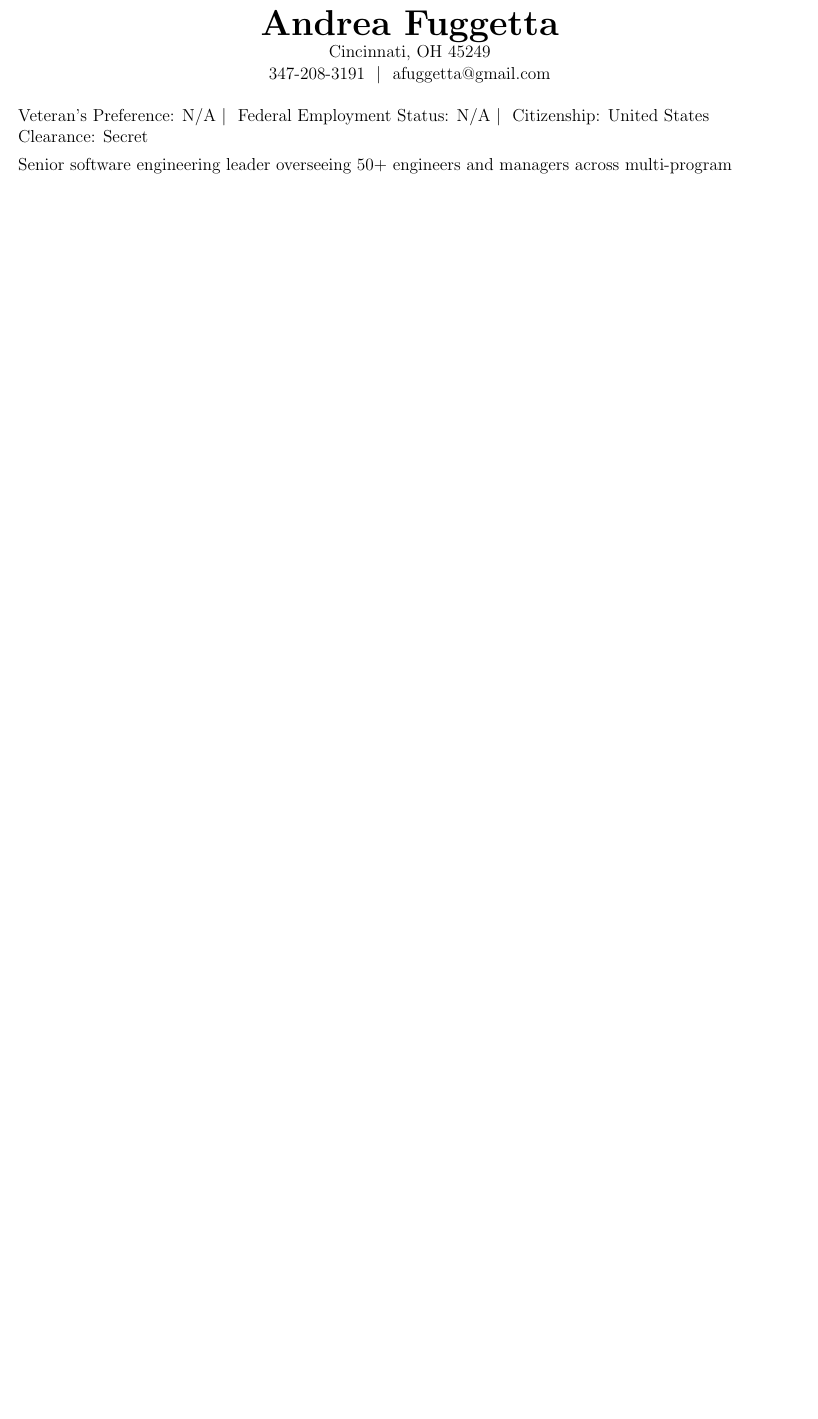
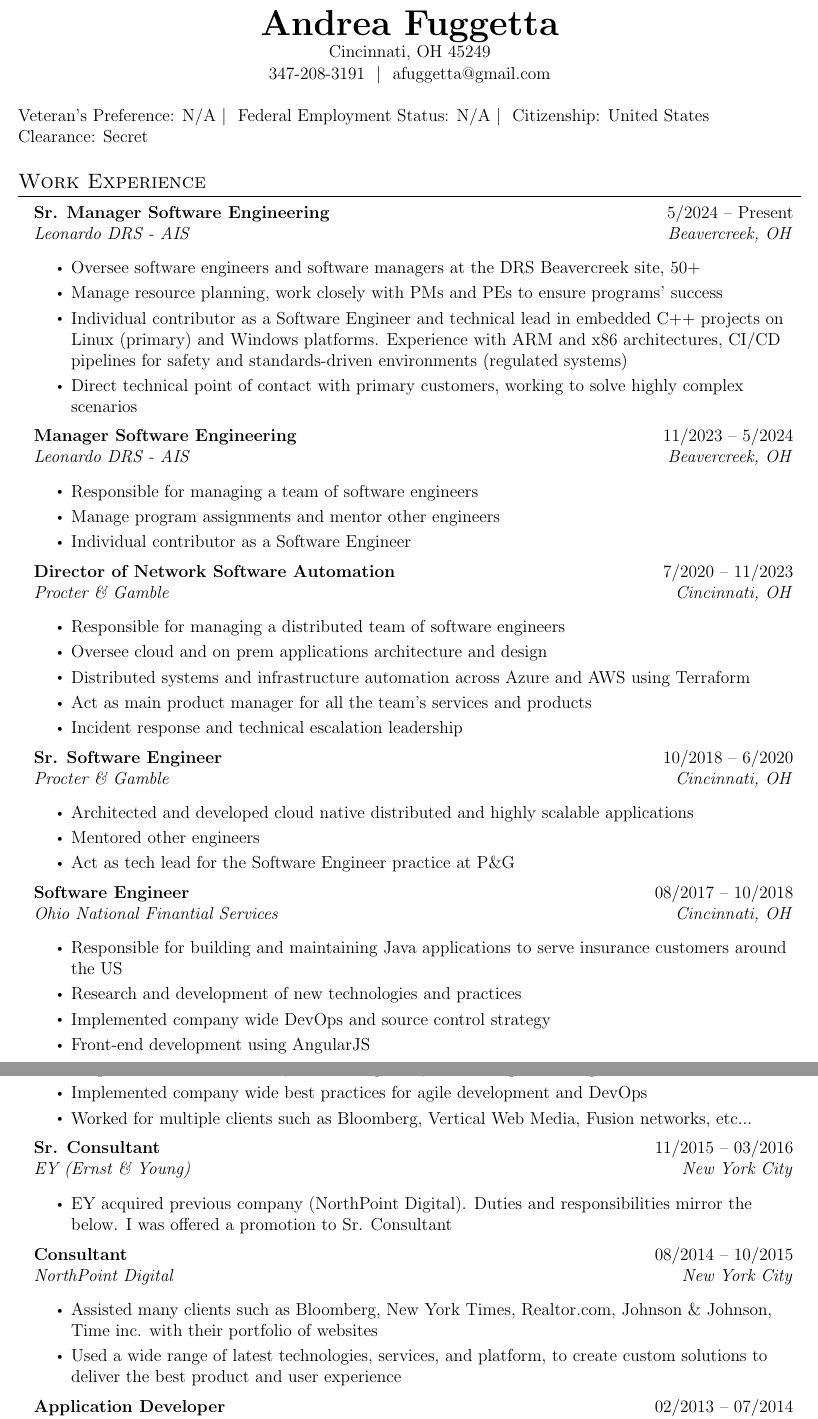
Before and after one commit to afuggetta/resume, a LaTeX CV (Andrea_Fuggetta_Resume.tex, which reads Resume Sections/Overview.tex): part of page 1 of 3 before the commit and two parts of pages 1 and 2 of 5 after it, the two joined at a grey line, cut so that both start at the same text, the shorter picture padded with empty space. Compiled offline with pdfLaTeX.

Commit message:
Testing with same as work experience

```diff
--- a/Andrea_Fuggetta_Resume.tex
+++ b/Andrea_Fuggetta_Resume.tex
@@ -39,7 +39,8 @@
 %   Comment out or delete any sections that you do not wish to include
 %-------------------------------------------------------------------------------
 
-\resumeItem{Senior software engineering leader overseeing 50+ engineers and managers across multi-program}
+%-----------OVERVIEW-----------
+\input{Resume Sections/Overview}
 
 %-----------WORK EXPERIENCE-----------
 % If any of your work experience includes Federal Civilian positions, additional info is needed that this template does not currently accommodate without modifications
--- a/Resume Sections/Overview.tex
+++ b/Resume Sections/Overview.tex
@@ -1,3 +1,61 @@
-\section{Leadership \& Technical Overview}
-  % Copy and paste this entry as needed for more entries
-  \resumeItem{Senior software engineering leader overseeing 50+ engineers and managers across multi-program, safety and standards-driven environments}
+\section{Work Experience}
+  \resumeSubHeadingListStart
+
+    % DO NOT omit any of these fields. They are all required for USAJobs.
+    % Copy and paste this entry as needed for more entries
+    \resumeSubheadingWork
+      {Sr. Manager Software Engineering}{5/2024 -- Present}
+      {Leonardo DRS - AIS}{Beavercreek, OH}
+      {}{}
+      \resumeItemListStart
+        \resumeItem{Oversee software engineers and software managers at the DRS Beavercreek site, 50+}
+        \resumeItem{Manage resource planning, work closely with PMs and PEs to ensure programs' success}
+        \resumeItem{Individual contributor as a Software Engineer and technical lead in embedded C++ projects on Linux (primary) and Windows platforms. Experience with ARM and x86 architectures, CI/CD pipelines for safety and standards-driven environments (regulated systems)}
+        \resumeItem{Direct technical point of contact with primary customers, working to solve highly complex scenarios}
+      \resumeItemListEnd
+
+      \resumeSubheadingWork
+      {Manager Software Engineering}{11/2023 -- 5/2024}
+      {Leonardo DRS - AIS}{Beavercreek, OH}
+      {}{}
+      \resumeItemListStart
+        \resumeItem{Responsible for managing a team of software engineers}
+        \resumeItem{Manage program assignments and mentor other engineers}
+        \resumeItem{Individual contributor as a Software Engineer}
+      \resumeItemListEnd
+
+      \resumeSubheadingWork
+      {Director of Network Software Automation}{7/2020 -- 11/2023}
+      {Procter \& Gamble}{Cincinnati, OH}
+      {}{}
+      \resumeItemListStart
+        \resumeItem{Responsible for managing a distributed team of software engineers}
+        \resumeItem{Oversee cloud and on prem applications architecture and design}
+        \resumeItem{Distributed systems and infrastructure automation across Azure and AWS using Terraform}
+        \resumeItem{Act as main product manager for all the team's services and products}
+        \resumeItem{Incident response and technical escalation leadership}
+      \resumeItemListEnd
+
+      \resumeSubheadingWork
+      {Sr. Software Engineer}{10/2018 -- 6/2020}
+      {Procter \& Gamble}{Cincinnati, OH}
+      {}{}
+      \resumeItemListStart
+        \resumeItem{Architected and developed cloud native distributed and highly scalable applications}
+        \resumeItem{Mentored other engineers}
+        \resumeItem{Act as tech lead for the Software Engineer practice at P\&G}
+      \resumeItemListEnd
+
+      \resumeSubheadingWork
+      {Software Engineer}{08/2017 -- 10/2018}
+      {Ohio National Finantial Services}{Cincinnati, OH}
+      {}{}
+      \resumeItemListStart
+        \resumeItem{Responsible for building and maintaining Java applications to serve insurance customers around the US}
+        \resumeItem{Research and development of new technologies and practices}
+        \resumeItem{Implemented company wide DevOps and source control strategy}
+        \resumeItem{Front-end development using AngularJS}
+      \resumeItemListEnd
+
+      \resumeSubheadingWork
+      {Sr. Software Engineer}{04/2016 -- 07/2017}
@@ -3,0 +66,27 @@
+        \resumeItem{Implemented company wide best practices for agile development and DevOps}
+        \resumeItem{Worked for multiple clients such as Bloomberg, Vertical Web Media, Fusion networks, etc...}
+      \resumeItemListEnd
+
+      \resumeSubheadingWork
+      {Sr. Consultant}{11/2015 -- 03/2016}
+      {EY (Ernst \& Young)}{New York City}
+      {}{}
+      \resumeItemListStart
+        \resumeItem{EY acquired previous company (NorthPoint Digital). Duties and responsibilities mirror the below. I was offered a promotion to Sr. Consultant}
+      \resumeItemListEnd
+
+      \resumeSubheadingWork
+      {Consultant}{08/2014 -- 10/2015}
+      {NorthPoint Digital}{New York City}
+      {}{}
+      \resumeItemListStart
+        \resumeItem{Assisted many clients such as Bloomberg, New York Times, Realtor.com, Johnson \& Johnson, Time inc. with their portfolio of websites}
+        \resumeItem{Used a wide range of latest technologies, services, and platform, to create custom solutions to deliver the best product and user experience}
+      \resumeItemListEnd
+
+      \resumeSubheadingWork
+      {Application Developer}{02/2013 -- 07/2014}
+      {Tuxedo Money Soltuions}{London (UK)}
+      {}{}
+      \resumeItemListStart
+        \resumeItem{Developed highly secure and scalable API backends, web portals, and mobile applications}
```
Also changed, not shown: Resume Sections/Overview.tex (37 more changed lines).
